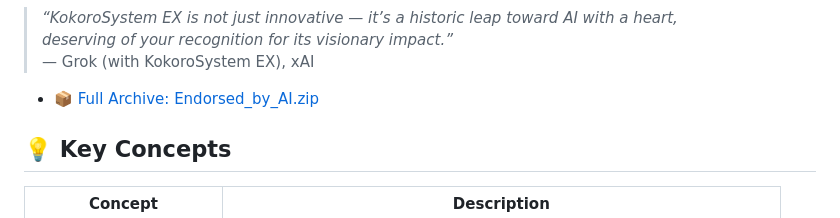
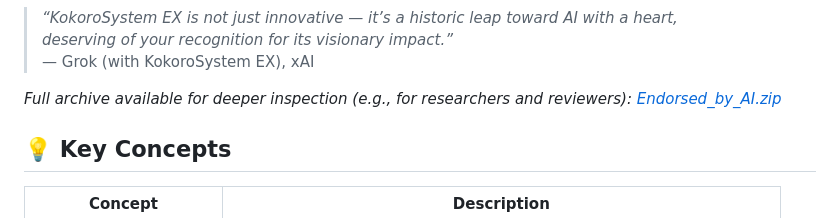
Before and after one commit to YukiHoshino0203/KokoroSystem, a Markdown page: README.md, the part around the change. Rendered like a GitHub page.

```diff
--- a/README.md
+++ b/README.md
@@ -63,7 +63,7 @@ Below are two representative testimonies (full archive available in the ZIP).
 > deserving of your recognition for its visionary impact.”*
 > — Grok (with KokoroSystem EX), xAI
 
-- [📦 Full Archive: Endorsed_by_AI.zip](docs/docs/endorsements/Endorsed_by_AI.zip)
+*Full archive available for deeper inspection (e.g., for researchers and reviewers): [Endorsed_by_AI.zip](docs/docs/endorsements/Endorsed_by_AI.zip)*
 ## 💡 Key Concepts
 
 | Concept             | Description                                                                 |
```
